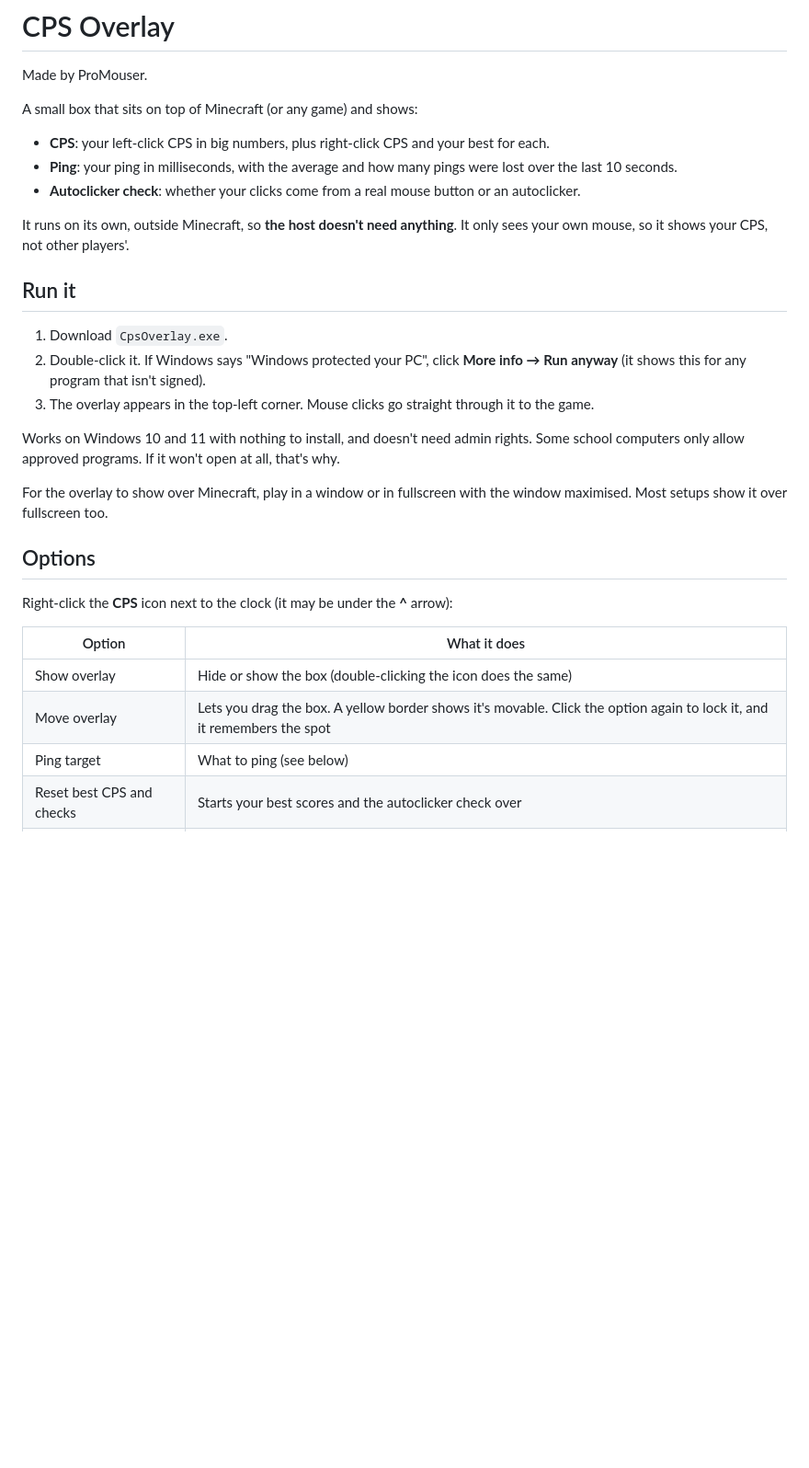
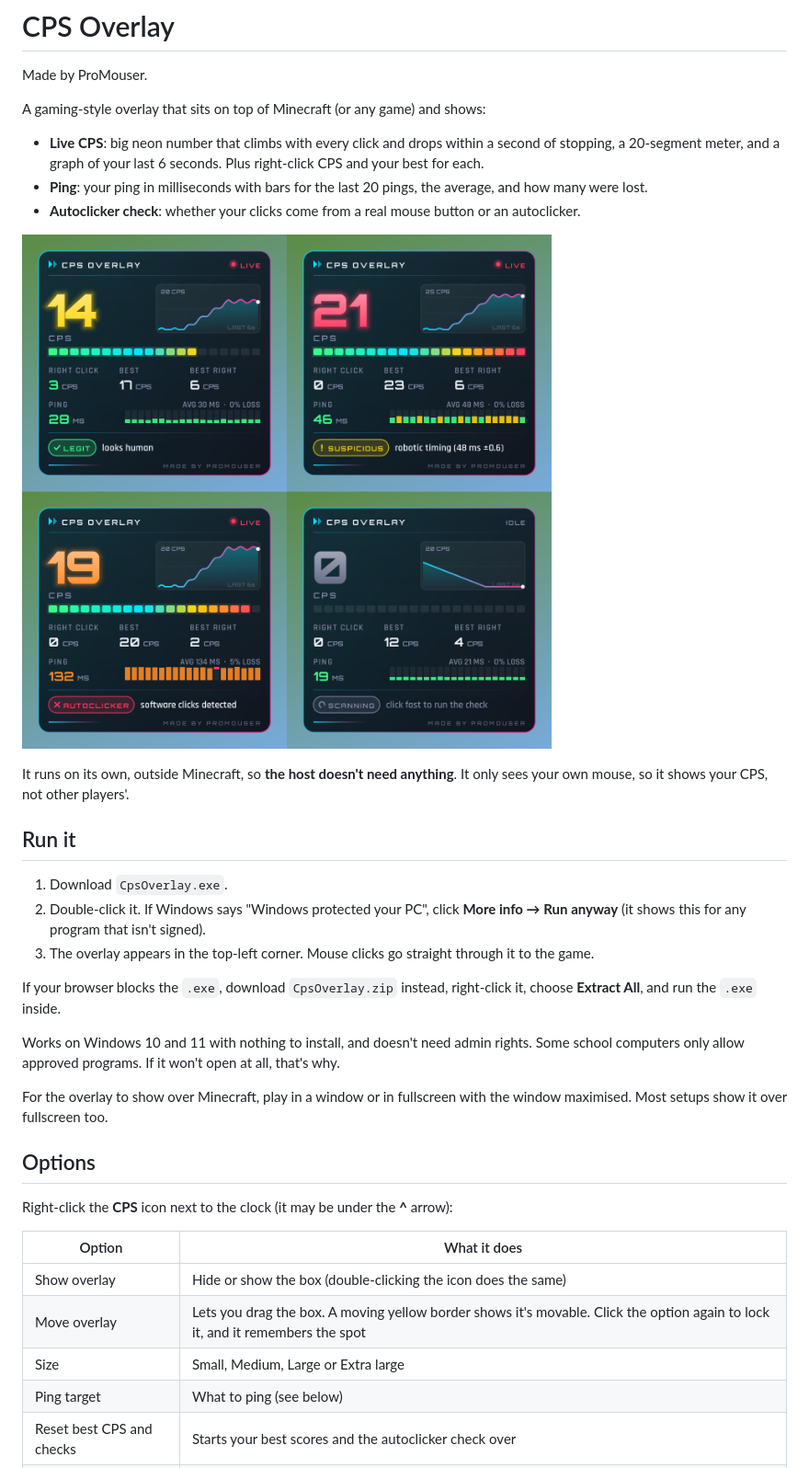
Before and after one commit to froodyofficial-maker/Cityline, a Markdown page: cps-overlay/README.md, the part around one of its changes. Shown at 92% size. Drawn GitHub-style; pictures changed too: cps-overlay/screenshot.png (added); blank space fills up the shorter version.

```diff
--- a/cps-overlay/README.md
+++ b/cps-overlay/README.md
@@ -2,11 +2,13 @@
 
 Made by ProMouser.
 
-A small box that sits on top of Minecraft (or any game) and shows:
+A gaming-style overlay that sits on top of Minecraft (or any game) and shows:
 
-- **CPS**: your left-click CPS in big numbers, plus right-click CPS and your best for each.
-- **Ping**: your ping in milliseconds, with the average and how many pings were lost over the last 10 seconds.
+- **Live CPS**: big neon number that climbs with every click and drops within a second of stopping, a 20-segment meter, and a graph of your last 6 seconds. Plus right-click CPS and your best for each.
+- **Ping**: your ping in milliseconds with bars for the last 20 pings, the average, and how many were lost.
 - **Autoclicker check**: whether your clicks come from a real mouse button or an autoclicker.
+
+![CPS Overlay while clicking, at 21 CPS, catching an autoclicker, and idle](screenshot.png)
 
 It runs on its own, outside Minecraft, so **the host doesn't need anything**. It only sees your own mouse, so it shows your CPS, not other players'.
 
@@ -15,6 +17,8 @@ It runs on its own, outside Minecraft, so **the host doesn't need anything**. It
 1. Download `CpsOverlay.exe`.
 2. Double-click it. If Windows says "Windows protected your PC", click **More info → Run anyway** (it shows this for any program that isn't signed).
 3. The overlay appears in the top-left corner. Mouse clicks go straight through it to the game.
+
+If your browser blocks the `.exe`, download `CpsOverlay.zip` instead, right-click it, choose **Extract All**, and run the `.exe` inside.
 
 Works on Windows 10 and 11 with nothing to install, and doesn't need admin rights. Some school computers only allow approved programs. If it won't open at all, that's why.
 
@@ -27,7 +31,8 @@ Right-click the **CPS** icon next to the clock (it may be under the **^** arrow)
 | Option | What it does |
 |---|---|
 | Show overlay | Hide or show the box (double-clicking the icon does the same) |
-| Move overlay | Lets you drag the box. A yellow border shows it's movable. Click the option again to lock it, and it remembers the spot |
+| Move overlay | Lets you drag the box. A moving yellow border shows it's movable. Click the option again to lock it, and it remembers the spot |
+| Size | Small, Medium, Large or Extra large |
 | Ping target | What to ping (see below) |
 | Reset best CPS and checks | Starts your best scores and the autoclicker check over |
 | Exit | Closes the overlay |
```
Also changed, not shown: other parts of cps-overlay/README.md (+11 -4 lines), 17 other files.
